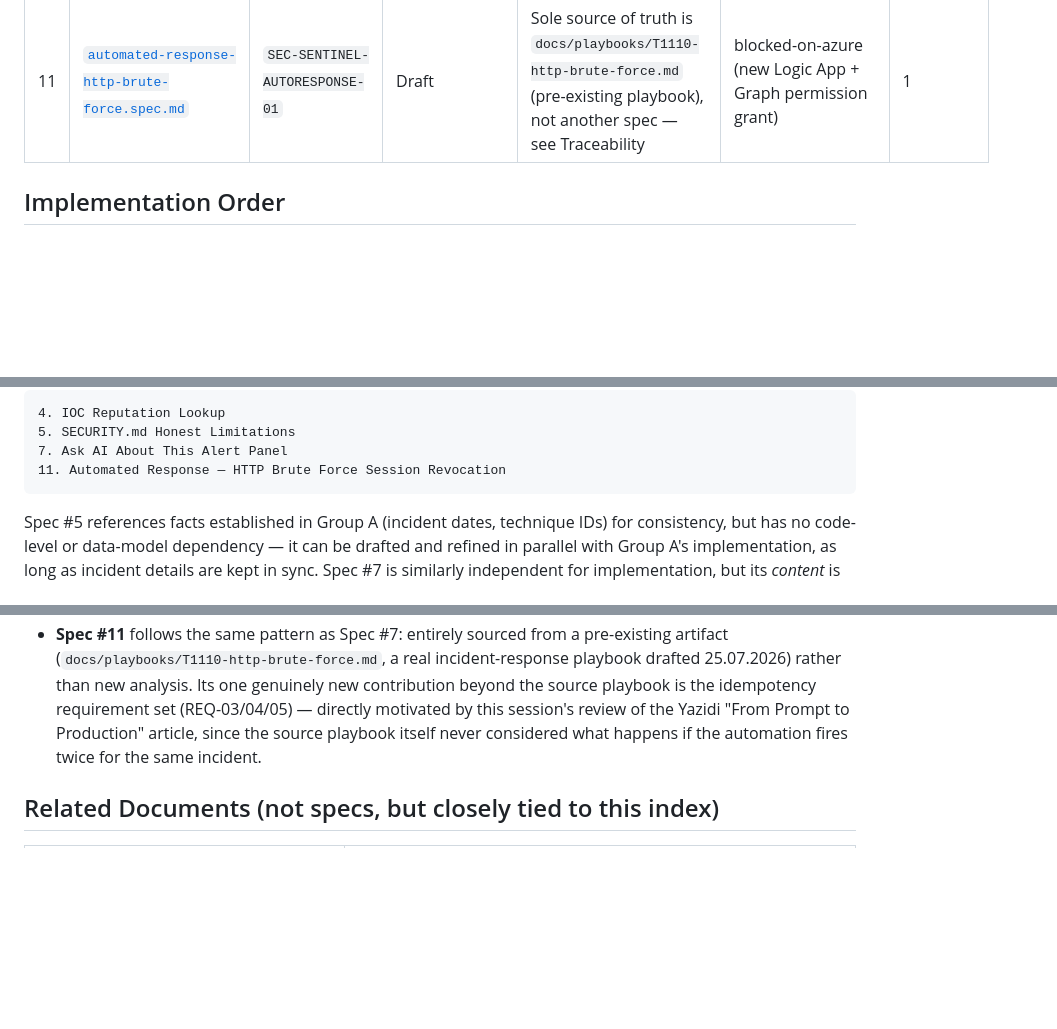
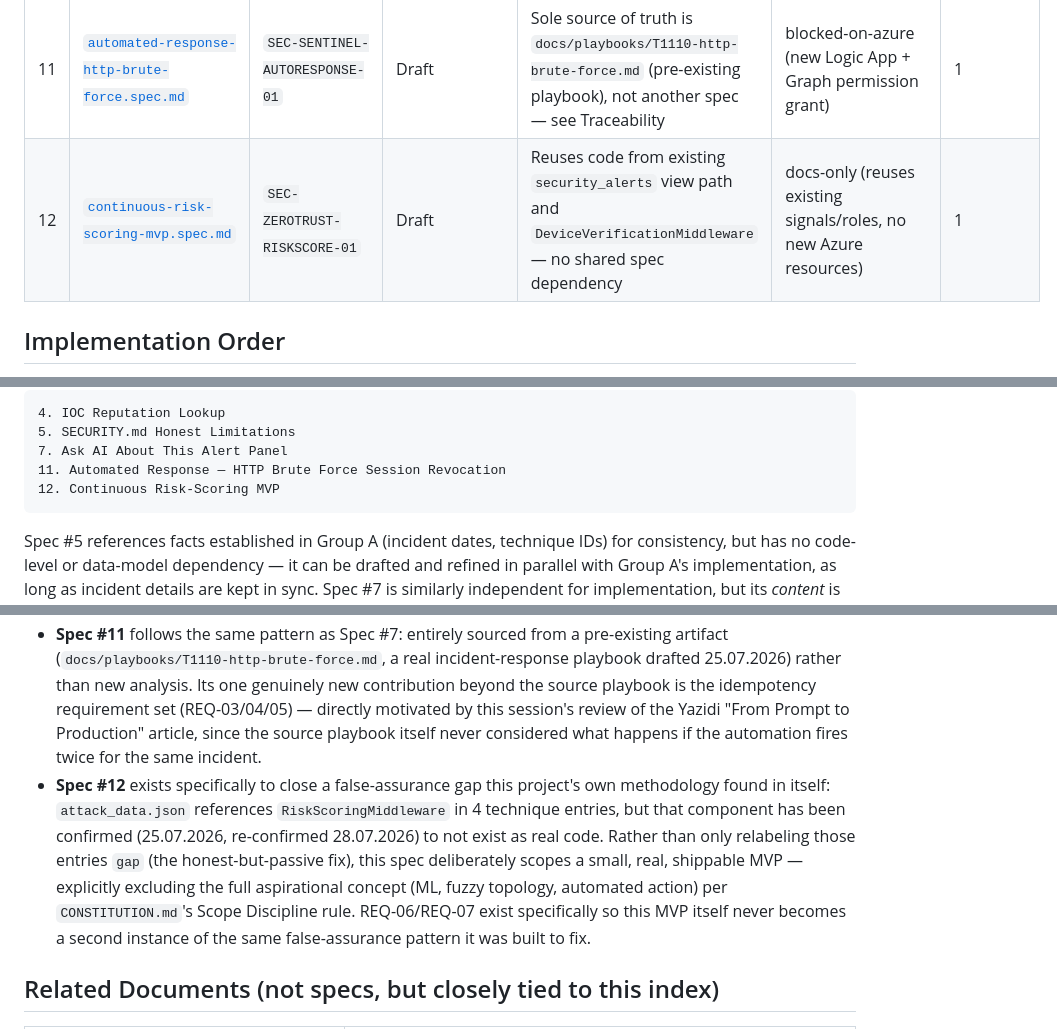
Before and after one commit to Python-Development-Lab/django-azure-app, a Markdown page: docs/specs/README.md, 3 parts joined by grey strips. Drawn GitHub-style; blank space fills up the shorter version.

Commit message:
docs: add Continuous Risk-Scoring MVP spec #12 (closes RiskScoringMiddleware false-assurance gap); update indexes

````diff
--- a/docs/specs/README.md
+++ b/docs/specs/README.md
@@ -26,6 +26,7 @@
 | 9 | [`sdd-methodology-baseline.spec.md`](./sdd-methodology-baseline.spec.md) | `SEC-RND-SDDMETHOD-01` | **Implemented** (retroactive) | None — meta-spec describing the project's own development process, not any single feature spec | docs-only | 1 |
 | 10 | [`sdd-case-study-article.spec.md`](./sdd-case-study-article.spec.md) | `SEC-RND-CASESTUDY-01` | Draft | Sources content from Specs #1-#9's Revision Logs + `docs/backlog-status.md` Metrics + `docs/research-notes.md` (factual sourcing only, not a code/data-model dependency) | docs-only | 1 |
 | 11 | [`automated-response-http-brute-force.spec.md`](./automated-response-http-brute-force.spec.md) | `SEC-SENTINEL-AUTORESPONSE-01` | Draft | Sole source of truth is `docs/playbooks/T1110-http-brute-force.md` (pre-existing playbook), not another spec — see Traceability | blocked-on-azure (new Logic App + Graph permission grant) | 1 |
+| 12 | [`continuous-risk-scoring-mvp.spec.md`](./continuous-risk-scoring-mvp.spec.md) | `SEC-ZEROTRUST-RISKSCORE-01` | Draft | Reuses code from existing `security_alerts` view path and `DeviceVerificationMiddleware` — no shared spec dependency | docs-only (reuses existing signals/roles, no new Azure resources) | 1 |
 
 ## Implementation Order
 
@@ -44,6 +45,7 @@ Spec #3 explicitly states it should be implemented last among this group — it
 5. SECURITY.md Honest Limitations
 7. Ask AI About This Alert Panel
 11. Automated Response — HTTP Brute Force Session Revocation
+12. Continuous Risk-Scoring MVP
 ```
 Spec #5 references facts established in Group A (incident dates, technique IDs) for consistency, but has no code-level or data-model dependency — it can be drafted and refined in parallel with Group A's implementation, as long as incident details are kept in sync. Spec #7 is similarly independent for implementation, but its *content* is entirely sourced from `docs/threat-models/0001-ask-ai-alert-panel.md` rather than from any other spec in this index — see Traceability in that file.
 
@@ -80,6 +82,7 @@ Whether other subsystems (FinOps Dashboard, CI/CD pipeline, Terraform modules) g
 - **Spec #9** documents the methodology all 9 (now 10) specs in this index actually follow — it is `Implemented` from creation, like Spec #6, since it captures already-adopted practice rather than proposing new process. Its own Acceptance Criteria honestly notes that REQ-07 (post-implementation Traceability Verification) has never actually been exercised yet, since no forward-looking spec has been implemented as of this spec's authoring date.
 - **Spec #10** was authored after some back-and-forth about what "an R&D artifact for the SDD methodology" should actually mean — the session initially produced an internal process-spec (#9), then a freeform narrative article, then this formal EARS spec *about* that article, before settling on keeping all three as distinct, related artifacts rather than merging them. Recorded here as a real example of the kind of scope confusion this project's own documentation discipline is meant to catch and resolve, not hide.
 - **Spec #11** follows the same pattern as Spec #7: entirely sourced from a pre-existing artifact (`docs/playbooks/T1110-http-brute-force.md`, a real incident-response playbook drafted 25.07.2026) rather than new analysis. Its one genuinely new contribution beyond the source playbook is the idempotency requirement set (REQ-03/04/05) — directly motivated by this session's review of the Yazidi "From Prompt to Production" article, since the source playbook itself never considered what happens if the automation fires twice for the same incident.
+- **Spec #12** exists specifically to close a false-assurance gap this project's own methodology found in itself: `attack_data.json` references `RiskScoringMiddleware` in 4 technique entries, but that component has been confirmed (25.07.2026, re-confirmed 28.07.2026) to not exist as real code. Rather than only relabeling those entries `gap` (the honest-but-passive fix), this spec deliberately scopes a small, real, shippable MVP — explicitly excluding the full aspirational concept (ML, fuzzy topology, automated action) per `CONSTITUTION.md`'s Scope Discipline rule. REQ-06/REQ-07 exist specifically so this MVP itself never becomes a second instance of the same false-assurance pattern it was built to fix.
 
 ## Related Documents (not specs, but closely tied to this index)
 
````
Also changed, not shown: docs/backlog-status.md (+7 -6 lines), docs/specs/continuous-risk-scoring-mvp.spec.md (added, +134 -0 lines).
